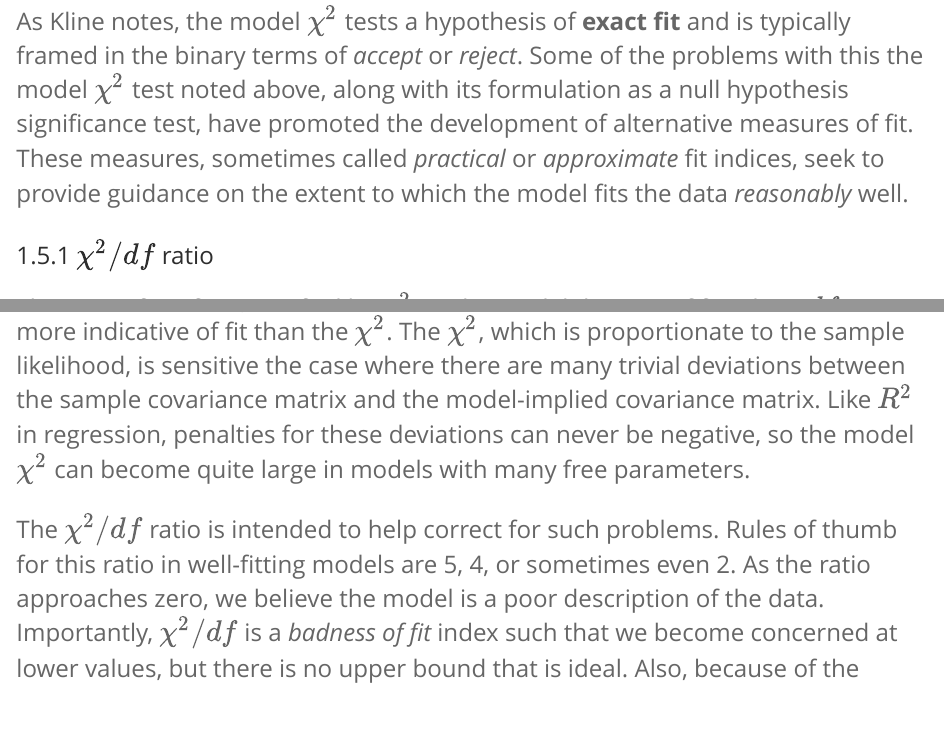
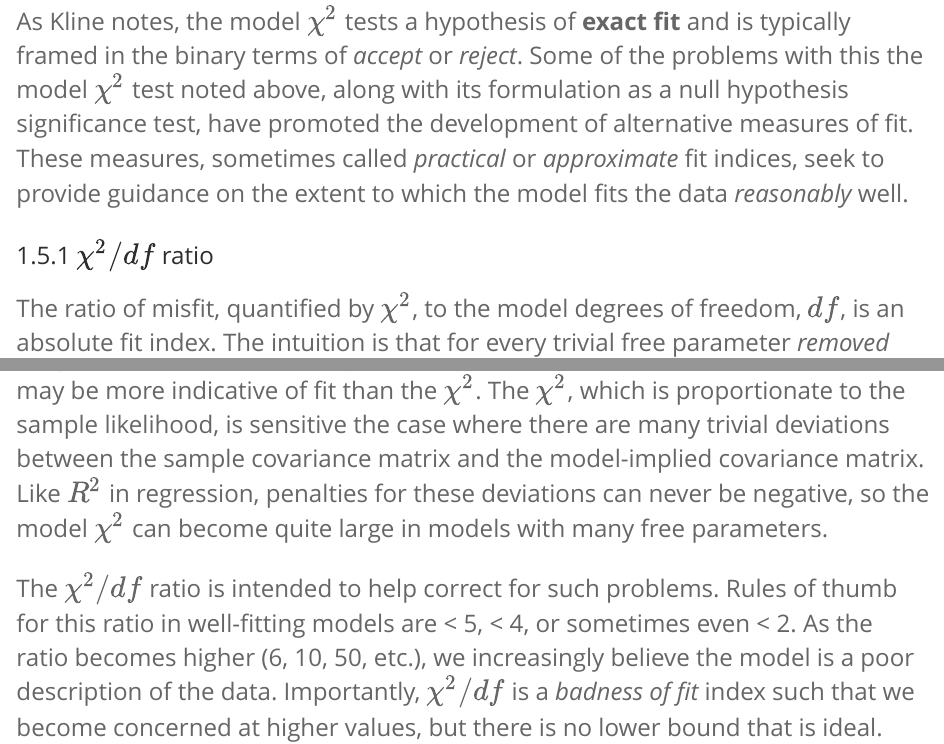
Before and after one commit to psu-psychology/psy-597-sem-sp2019, an R Markdown document (08_fit/sem_fit_modification.Rmd): the page in a window 1100 px wide, from 17830 px down, and a second part further down, joined at a grey line. Rendered offline with R 4.5, knitr and Pandoc, with nearby package versions; some code elsewhere in the file could not run offline.

Commit message:
Corrections to errors for chisq/df section.

```diff
--- a/08_fit/sem_fit_modification.Rmd
+++ b/08_fit/sem_fit_modification.Rmd
@@ -257,9 +257,9 @@ As Kline notes, the model $\chi^2$ tests a hypothesis of **exact fit** and is ty
 
 ### $\chi^2/df$ ratio
 
-The ratio of misfit, quantified by $\chi^2$, to the model degrees of freedom, $df$, is an absolute fit index. The intuition is that for every free parameter *removed* from the model, the $\chi^2$ should increase by about 1.0. That is, the expected value of $\chi^2$ for a correct model is $df$. Thus, in larger, more complex models, this ratio may be more indicative of fit than the $\chi^2$. The $\chi^2$, which is proportionate to the sample likelihood, is sensitive the case where there are many trivial deviations between the sample covariance matrix and the model-implied covariance matrix. Like $R^2$ in regression, penalties for these deviations can never be negative, so the model $\chi^2$ can become quite large in models with many free parameters.
+The ratio of misfit, quantified by $\chi^2$, to the model degrees of freedom, $df$, is an absolute fit index. The intuition is that for every trivial free parameter *removed* from the model, the $\chi^2$ should increase by about 1.0. That is, the expected value of $\chi^2$ for a correct model is $df$. Thus, in larger, more complex models, this ratio may be more indicative of fit than the $\chi^2$. The $\chi^2$, which is proportionate to the sample likelihood, is sensitive the case where there are many trivial deviations between the sample covariance matrix and the model-implied covariance matrix. Like $R^2$ in regression, penalties for these deviations can never be negative, so the model $\chi^2$ can become quite large in models with many free parameters.
 
-The $\chi^2/df$ ratio is intended to help correct for such problems. Rules of thumb for this ratio in well-fitting models are 5, 4, or sometimes even 2. As the ratio approaches zero, we believe the model is a poor description of the data. Importantly, $\chi^2/df$ is a *badness of fit* index such that we become concerned at lower values, but there is no upper bound that is ideal. Also, because of the sample size dependence of $\chi^2$, the $\chi^2/df$ ratio is also dependent on $N$, leading it to be more of an ad hoc heuristic than a go-to fit index.
+The $\chi^2/df$ ratio is intended to help correct for such problems. Rules of thumb for this ratio in well-fitting models are < 5, < 4, or sometimes even < 2. As the ratio becomes higher (6, 10, 50, etc.), we increasingly believe the model is a poor description of the data. Importantly, $\chi^2/df$ is a *badness of fit* index such that we become concerned at higher values, but there is no lower bound that is ideal. Also, because of the sample size dependence of $\chi^2$, the $\chi^2/df$ ratio is also dependent on $N$, leading it to be more of an ad hoc heuristic than a go-to fit index.
 
 ### GFI and AGFI
 
```
